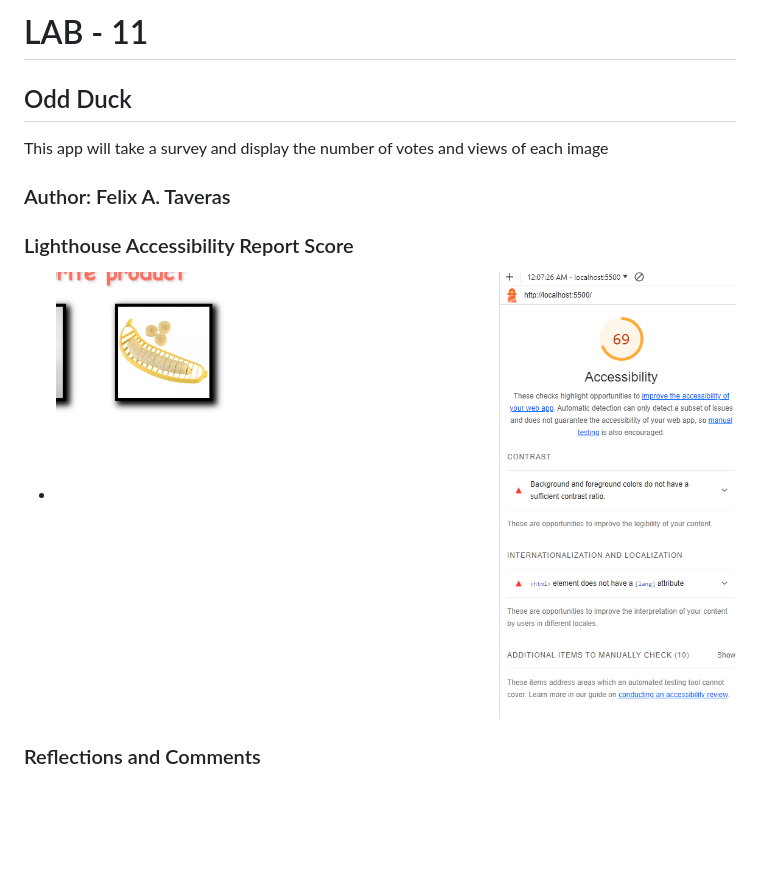
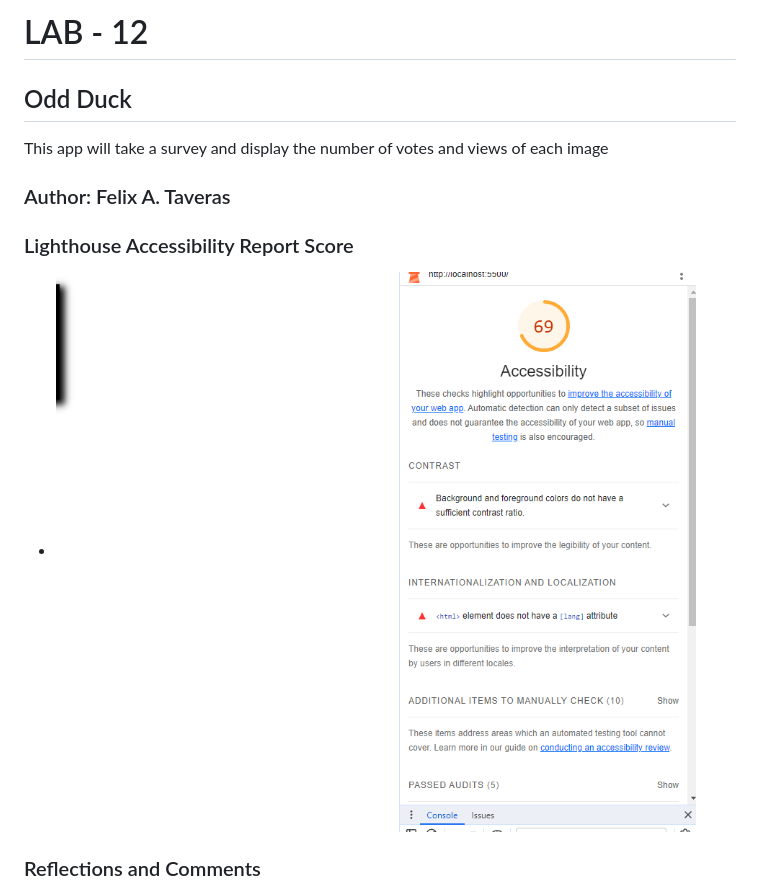
Before and after one commit to f-taveras/odd-duck, a Markdown page: README.md, the part around the change. Rendered like a GitHub page; pictures changed too: img/lighthouse.png; blank space fills up the shorter version.

Commit message:
submition pull

```diff
--- a/README.md
+++ b/README.md
@@ -1,4 +1,4 @@
-# LAB - 11
+# LAB - 12
 
 ## Odd Duck
 
```
